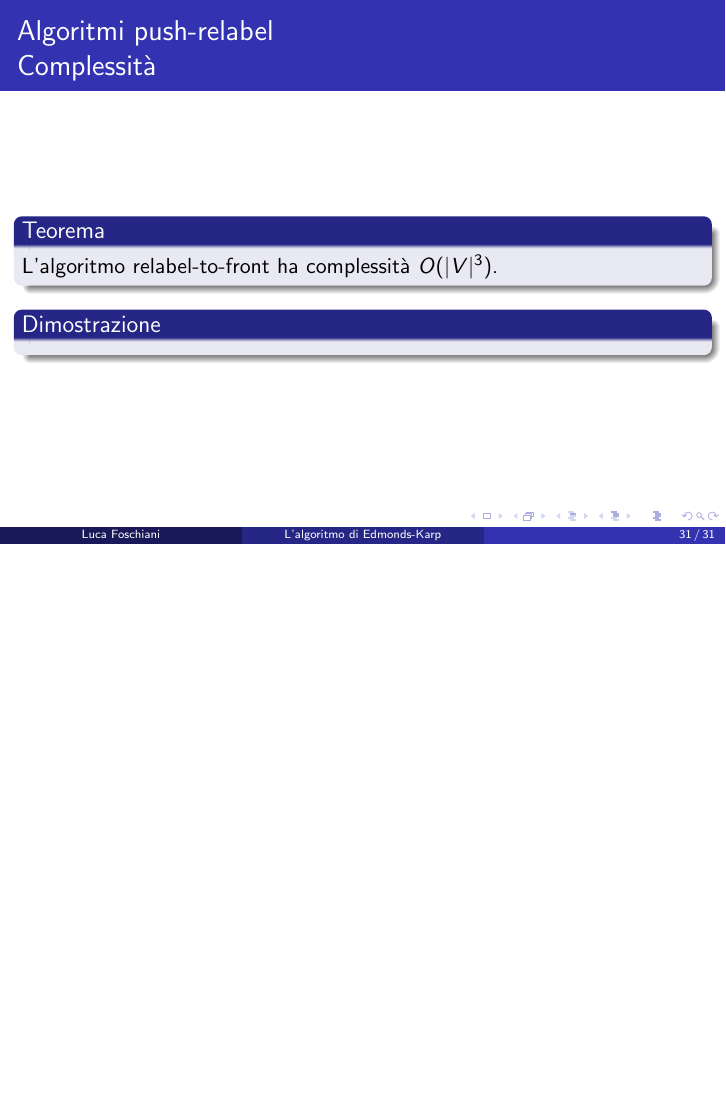
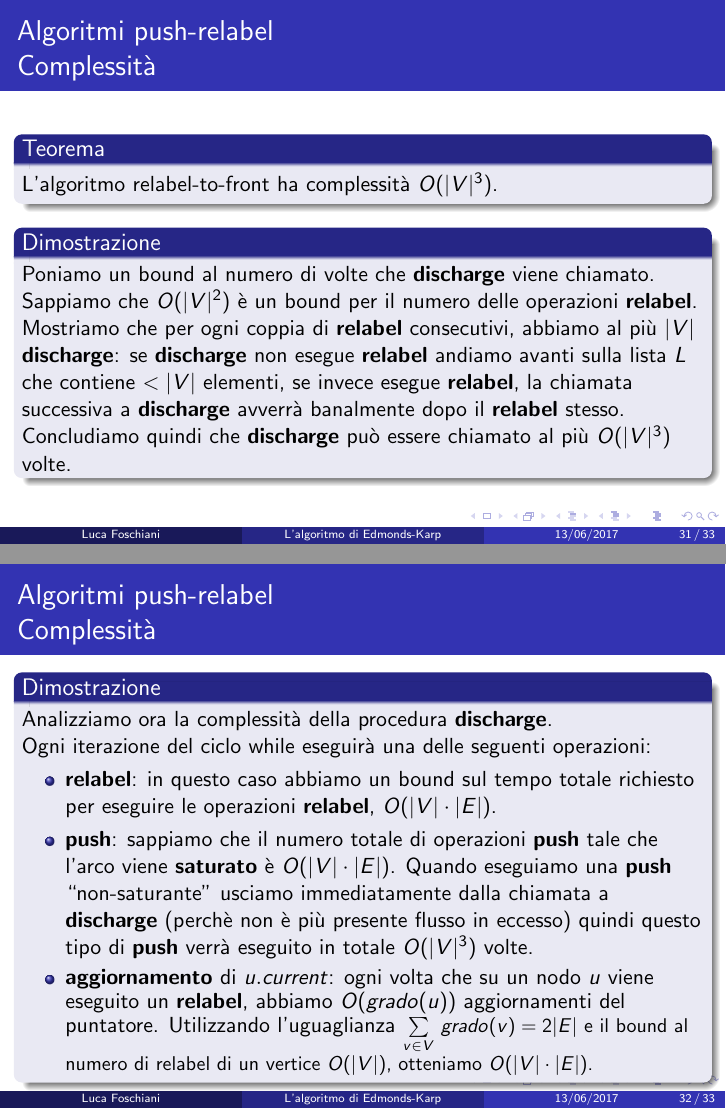
Before and after one commit to LucaFos/Edmonds-Karp-presentation, LaTeX slides (EK.tex): page 31 of 31 before the commit and pages 31 and 32 of 33 after it, the two joined at a grey line, the shorter picture padded with empty space. Compiled offline with pdfLaTeX.

Commit message:
r-t-f complexity-2

```diff
--- a/EK.tex
+++ b/EK.tex
@@ -93,7 +93,7 @@ Università degli studi di Udine \\ % Your institution for the title page
 \medskip
 Advanced Algorithms
 }
-\date{} % Date, can be changed to a custom date
+\date{13/06/2017} % Date, can be changed to a custom date
 
 \begin{document}
 
@@ -530,8 +530,30 @@ Durante l'esecuzione dell'algoritmo, il numero totale di operazioni di \textbf{p
 L'algoritmo relabel-to-front ha complessità $O(|V|^3)$.
 \end{block}
 \begin{block}{Dimostrazione}
+Poniamo un bound al numero di volte che \textbf{discharge} viene chiamato. Sappiamo che $O(|V|^2)$ è un bound per il numero delle operazioni \textbf{relabel}. Mostriamo che per ogni coppia di \textbf{relabel} consecutivi, abbiamo al più $|V|$ \textbf{discharge}: se \textbf{discharge} non esegue \textbf{relabel} andiamo avanti sulla lista $L$ che contiene $<|V|$ elementi, se invece esegue \textbf{relabel}, la chiamata successiva a \textbf{discharge} avverrà banalmente dopo il \textbf{relabel} stesso.\\
+Concludiamo quindi che \textbf{discharge} può essere chiamato al più $O(|V|^3)$ volte.
+\end{block}
+\end{frame}
+
+\begin{frame}
+\frametitle{Algoritmi push-relabel\\Complessità}
+\begin{block}{Dimostrazione}
+Analizziamo ora la complessità della procedura \textbf{discharge}.\\
+Ogni iterazione del ciclo while eseguirà una delle seguenti operazioni:\\
+\begin{itemize}
+\item \textbf{relabel}: in questo caso abbiamo un bound sul tempo totale richiesto per eseguire le operazioni \textbf{relabel}, $O(|V|\cdot|E|)$.
+\item \textbf{push}: sappiamo che il numero totale di operazioni \textbf{push} tale che l'arco viene \textbf{saturato} è $O(|V|\cdot|E|)$. Quando eseguiamo una \textbf{push} ``non-saturante" usciamo immediatamente dalla chiamata a \textbf{discharge} (perchè non è più presente flusso in eccesso) quindi questo tipo di \textbf{push} verrà eseguito in totale $O(|V|^3)$ volte.
+\item \textbf{aggiornamento} di $u.current$: ogni volta che su un nodo $u$ viene eseguito un \textbf{relabel}, abbiamo $O(grado(u))$ aggiornamenti del puntatore. Utilizzando l'uguaglianza \small$\sum\limits_{v\in V}$ $grado(v)=2|E|$ e il bound al numero di relabel di un vertice $O(|V|)$, otteniamo $O(|V|\cdot|E|)$.
+\end{itemize}
 
 \end{block}
 \end{frame}
 
+\begin{frame}
+\frametitle{Algoritmi push-relabel\\Complessità}
+\begin{block}{Dimostrazione}
+La complessità totale risulta quindi essere $O(|V|^3+|V|\cdot|E|)=O(|V|^3)$.
+\end{block}
+\end{frame}
+
 \end{document}
```
Also changed, not shown: EK.pdf.
